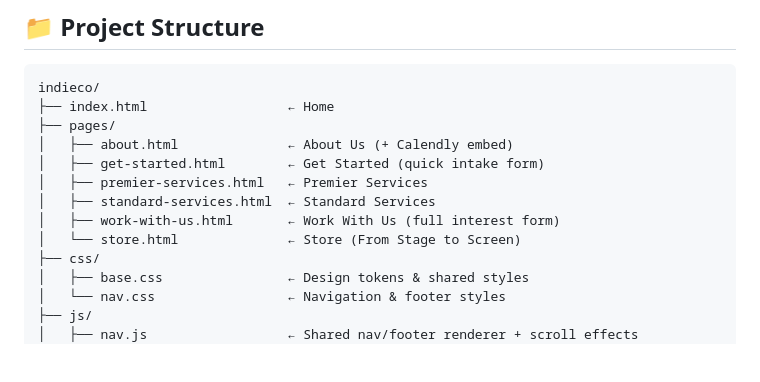
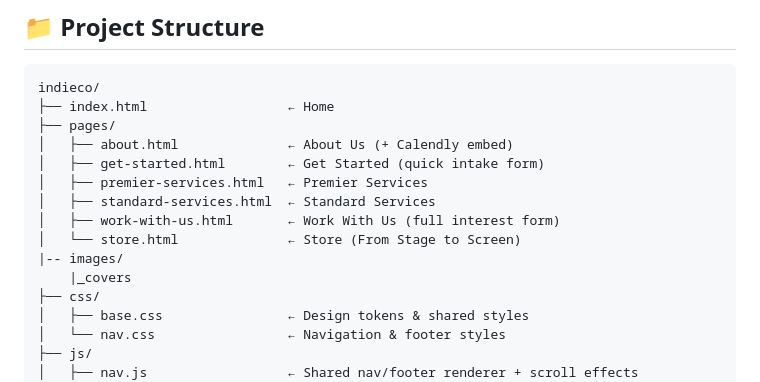
Before and after one commit to ciocolei/indieco-website, a Markdown page: README.md, the part around the change. Rendered like a GitHub page; blank space fills up the shorter version.

```diff
--- a/README.md
+++ b/README.md
@@ -16,6 +16,8 @@ indieco/
 │   ├── standard-services.html  ← Standard Services
 │   ├── work-with-us.html       ← Work With Us (full interest form)
 │   └── store.html              ← Store (From Stage to Screen)
+|-- images/
+    |_covers
 ├── css/
 │   ├── base.css                ← Design tokens & shared styles
 │   └── nav.css                 ← Navigation & footer styles
```
